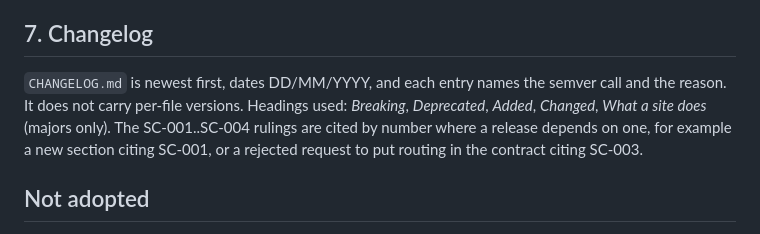
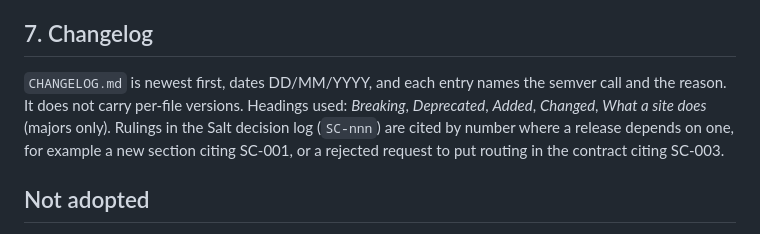
Before and after one commit to lightlysaltedhq/contracts, a Markdown page: salt-contract/RELEASE-POLICY.md, the part around the change. Drawn GitHub-style.

Commit message:
Cite the Salt decision log by its numbering, not a fixed range
SC-004 is proposed, not ruled, so the policy no longer names SC-001 to
SC-004 as rulings.

Co-Authored-By: Claude Opus 5.5 <noreply@anthropic.com>
Claude-Session: https://claude.ai/code/session_01E9v5pCdfBhRNCbVySmbhLm

```diff
--- a/salt-contract/RELEASE-POLICY.md
+++ b/salt-contract/RELEASE-POLICY.md
@@ -72,7 +72,7 @@ Hand-published or unattested releases are exceptions that the CHANGELOG states p
 
 ## 7. Changelog
 
-`CHANGELOG.md` is newest first, dates DD/MM/YYYY, and each entry names the semver call and the reason. It does not carry per-file versions. Headings used: *Breaking*, *Deprecated*, *Added*, *Changed*, *What a site does* (majors only). The SC-001..SC-004 rulings are cited by number where a release depends on one, for example a new section citing SC-001, or a rejected request to put routing in the contract citing SC-003.
+`CHANGELOG.md` is newest first, dates DD/MM/YYYY, and each entry names the semver call and the reason. It does not carry per-file versions. Headings used: *Breaking*, *Deprecated*, *Added*, *Changed*, *What a site does* (majors only). Rulings in the Salt decision log (`SC-nnn`) are cited by number where a release depends on one, for example a new section citing SC-001, or a rejected request to put routing in the contract citing SC-003.
 
 ## Not adopted
 
```
